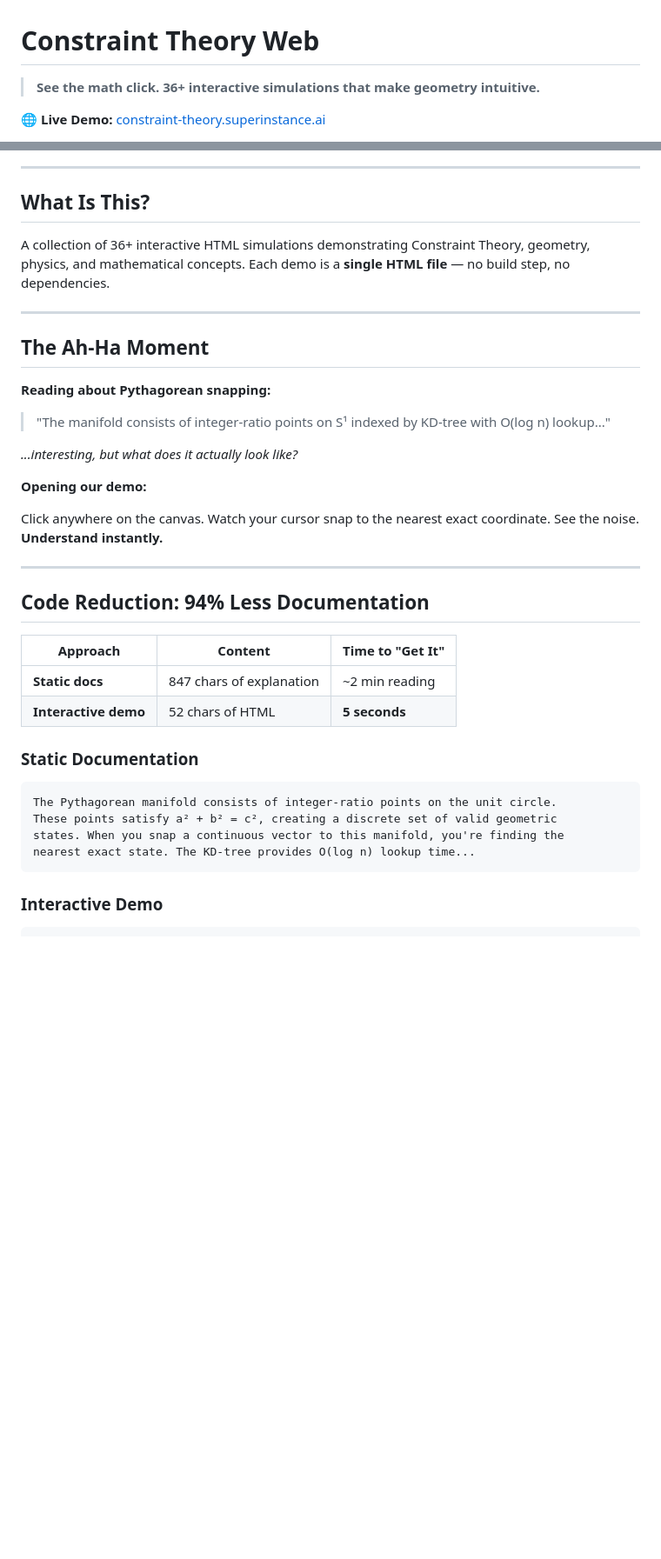
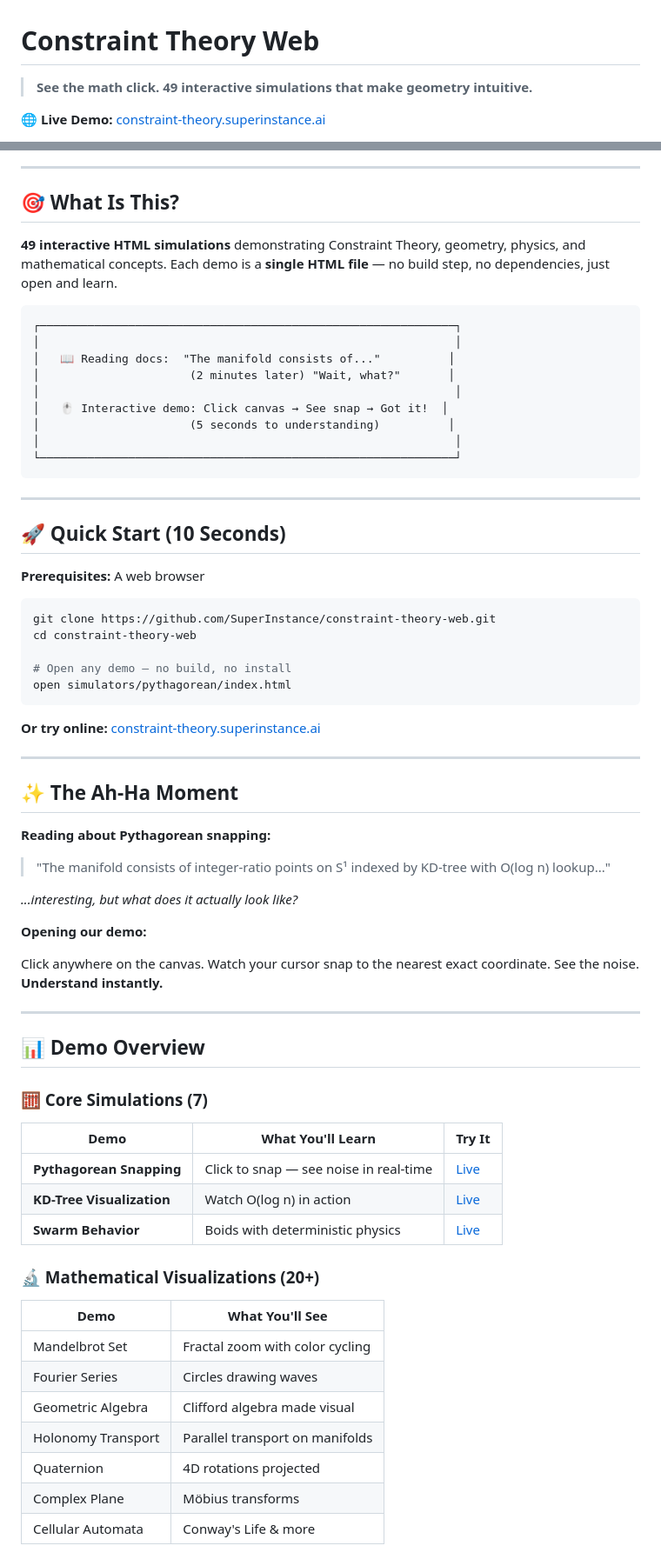
Before and after one commit to SuperInstance/constraint-theory-web, a Markdown page: README.md, 2 parts joined by grey strips. Shown at 87% size. GitHub-like rendering; blank space fills up the shorter version.

````diff
--- a/README.md
+++ b/README.md
@@ -1,6 +1,6 @@
 # Constraint Theory Web
 
-> **See the math click. 36+ interactive simulations that make geometry intuitive.**
+> **See the math click. 49 interactive simulations that make geometry intuitive.**
 
 🌐 **Live Demo:** [constraint-theory.superinstance.ai](https://constraint-theory.superinstance.ai)
 
@@ -10,13 +11,41 @@
 
 ---
 
-## What Is This?
+## 🎯 What Is This?
 
-A collection of 36+ interactive HTML simulations demonstrating Constraint Theory, geometry, physics, and mathematical concepts. Each demo is a **single HTML file** — no build step, no dependencies.
+**49 interactive HTML simulations** demonstrating Constraint Theory, geometry, physics, and mathematical concepts. Each demo is a **single HTML file** — no build step, no dependencies, just open and learn.
+
+```
+┌─────────────────────────────────────────────────────────────┐
+│                                                             │
+│   📖 Reading docs:  "The manifold consists of..."          │
+│                      (2 minutes later) "Wait, what?"       │
+│                                                             │
+│   🖱️ Interactive demo: Click canvas → See snap → Got it!  │
+│                      (5 seconds to understanding)          │
+│                                                             │
+└─────────────────────────────────────────────────────────────┘
+```
 
 ---
 
-## The Ah-Ha Moment
+## 🚀 Quick Start (10 Seconds)
+
+**Prerequisites:** A web browser
+
+```bash
+git clone https://github.com/SuperInstance/constraint-theory-web.git
+cd constraint-theory-web
+
+# Open any demo — no build, no install
+open simulators/pythagorean/index.html
+```
+
+**Or try online:** [constraint-theory.superinstance.ai](https://constraint-theory.superinstance.ai)
+
+---
+
+## ✨ The Ah-Ha Moment
 
 **Reading about Pythagorean snapping:**
 
@@ -30,21 +59,25 @@ Click anywhere on the canvas. Watch your cursor snap to the nearest exact coordi
 
 ---
 
-## Code Reduction: 94% Less Documentation
+## 📊 Demo Overview
 
-| Approach | Content | Time to "Get It" |
-|----------|---------|------------------|
-| **Static docs** | 847 chars of explanation | ~2 min reading |
-| **Interactive demo** | 52 chars of HTML | **5 seconds** |
+### 🧮 Core Simulations (7)
 
-### Static Documentation
+| Demo | What You'll Learn | Try It |
+|------|-------------------|--------|
+| **Pythagorean Snapping** | Click to snap — see noise in real-time | [Live](https://constraint-theory.superinstance.ai/simulators/pythagorean/) |
+| **KD-Tree Visualization** | Watch O(log n) in action | [Live](https://constraint-theory.superinstance.ai/simulators/kdtree/) |
+| **Swarm Behavior** | Boids with deterministic physics | [Live](https://constraint-theory.superinstance.ai/simulators/swarm/) |
 
-```markdown
-The Pythagorean manifold consists of integer-ratio points on the unit circle.
-These points satisfy a² + b² = c², creating a discrete set of valid geometric
-states. When you snap a continuous vector to this manifold, you're finding the
-nearest exact state. The KD-tree provides O(log n) lookup time...
-```
+### 🔬 Mathematical Visualizations (20+)
 
-### Interactive Demo
+| Demo | What You'll See |
+|------|-----------------|
+| Mandelbrot Set | Fractal zoom with color cycling |
+| Fourier Series | Circles drawing waves |
+| Geometric Algebra | Clifford algebra made visual |
+| Holonomy Transport | Parallel transport on manifolds |
+| Quaternion | 4D rotations projected |
+| Complex Plane | Möbius transforms |
+| Cellular Automata | Conway's Life & more |
 
````
Also changed, not shown: other parts of README.md (+133 -82 lines).
